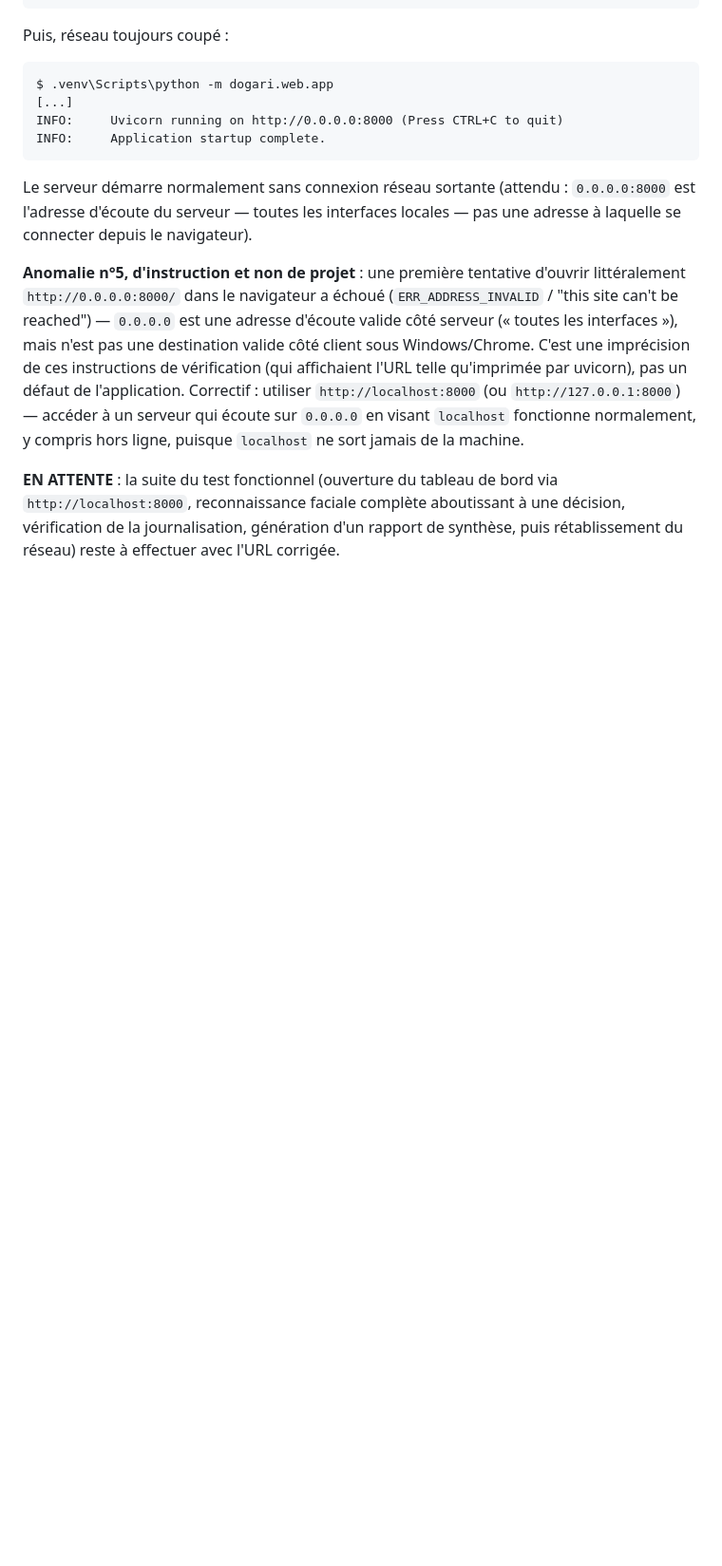
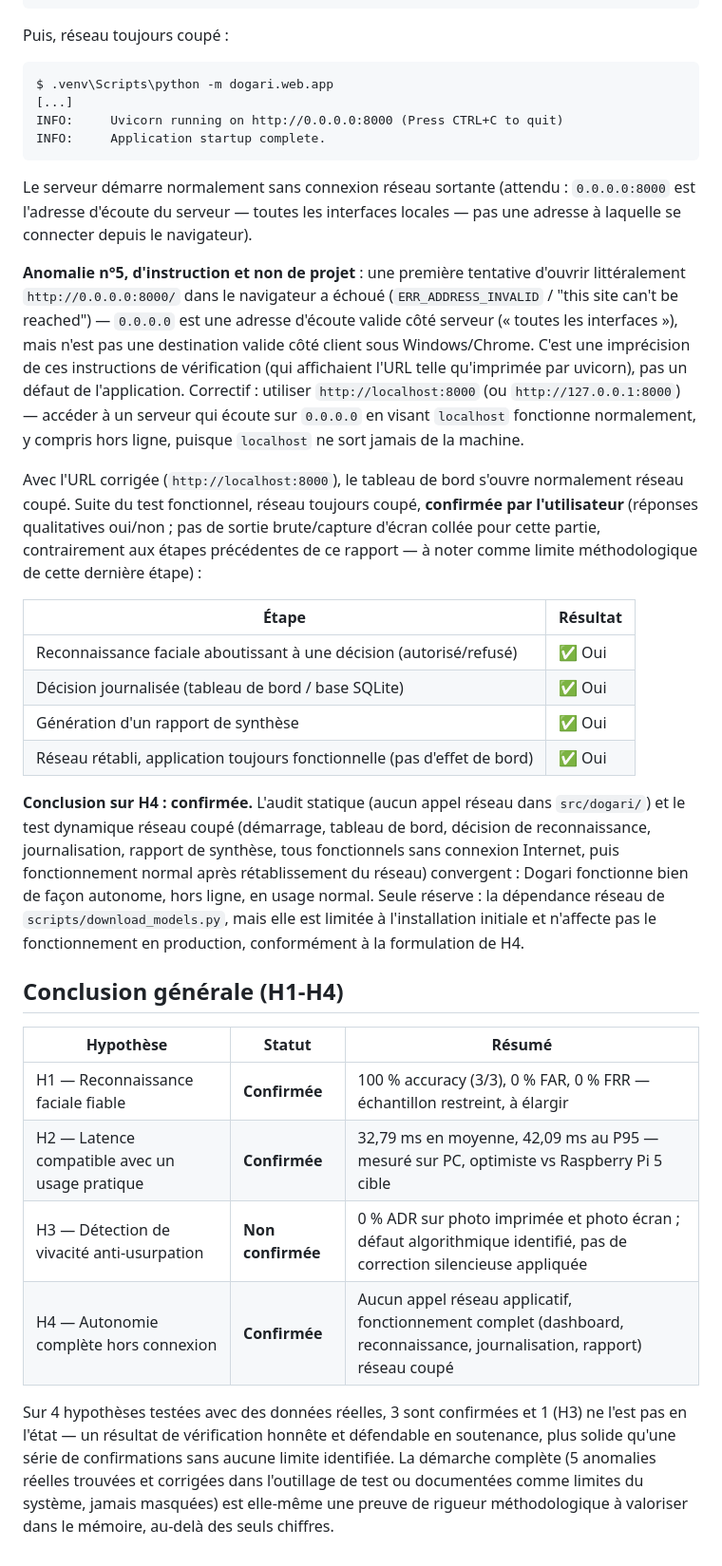
Before and after one commit to Imayeer/Dogari, a Markdown page: RESULTATS_VERIFICATION_DOGARI.md, the part around the change. Shown at 95% size. Drawn GitHub-style; blank space fills up the shorter version.

Commit message:
Clore H4 avec le test dynamique confirmé et ajouter la conclusion H1-H4
Consigne la confirmation utilisateur des 4 étapes du test fonctionnel
réseau coupé (décision de reconnaissance, journalisation, rapport de
synthèse, réseau rétabli sans effet de bord) — notées comme confirmation
qualitative sans sortie brute collée, à la différence des étapes
précédentes, par souci de transparence méthodologique.

Ajoute une conclusion générale récapitulant le statut des 4 hypothèses :
H1, H2, H4 confirmées ; H3 non confirmée (défaut algorithmique réel de la
détection de vivacité, documenté sans correction silencieuse).

Co-Authored-By: Claude Sonnet 5 <noreply@anthropic.com>
Claude-Session: https://claude.ai/code/session_01Mi63hnvvbUcHxSajPhjiJv

```diff
--- a/RESULTATS_VERIFICATION_DOGARI.md
+++ b/RESULTATS_VERIFICATION_DOGARI.md
@@ -453,8 +453,43 @@ un serveur qui écoute sur `0.0.0.0` en visant `localhost` fonctionne
 normalement, y compris hors ligne, puisque `localhost` ne sort jamais de
 la machine.
 
-**EN ATTENTE** : la suite du test fonctionnel (ouverture du tableau de bord
-via `http://localhost:8000`, reconnaissance faciale complète aboutissant à
-une décision, vérification de la journalisation, génération d'un rapport de
-synthèse, puis rétablissement du réseau) reste à effectuer avec l'URL
-corrigée.
+Avec l'URL corrigée (`http://localhost:8000`), le tableau de bord s'ouvre
+normalement réseau coupé. Suite du test fonctionnel, réseau toujours coupé,
+**confirmée par l'utilisateur** (réponses qualitatives oui/non ; pas de
+sortie brute/capture d'écran collée pour cette partie, contrairement aux
+étapes précédentes de ce rapport — à noter comme limite méthodologique de
+cette dernière étape) :
+
+| Étape | Résultat |
+|---|---|
+| Reconnaissance faciale aboutissant à une décision (autorisé/refusé) | ✅ Oui |
+| Décision journalisée (tableau de bord / base SQLite) | ✅ Oui |
+| Génération d'un rapport de synthèse | ✅ Oui |
+| Réseau rétabli, application toujours fonctionnelle (pas d'effet de bord) | ✅ Oui |
+
+**Conclusion sur H4 : confirmée.** L'audit statique (aucun appel réseau
+dans `src/dogari/`) et le test dynamique réseau coupé (démarrage, tableau
+de bord, décision de reconnaissance, journalisation, rapport de synthèse,
+tous fonctionnels sans connexion Internet, puis fonctionnement normal après
+rétablissement du réseau) convergent : Dogari fonctionne bien de façon
+autonome, hors ligne, en usage normal. Seule réserve : la dépendance réseau
+de `scripts/download_models.py`, mais elle est limitée à l'installation
+initiale et n'affecte pas le fonctionnement en production, conformément à
+la formulation de H4.
+
+## Conclusion générale (H1-H4)
+
+| Hypothèse | Statut | Résumé |
+|---|---|---|
+| H1 — Reconnaissance faciale fiable | **Confirmée** | 100 % accuracy (3/3), 0 % FAR, 0 % FRR — échantillon restreint, à élargir |
+| H2 — Latence compatible avec un usage pratique | **Confirmée** | 32,79 ms en moyenne, 42,09 ms au P95 — mesuré sur PC, optimiste vs Raspberry Pi 5 cible |
+| H3 — Détection de vivacité anti-usurpation | **Non confirmée** | 0 % ADR sur photo imprimée et photo écran ; défaut algorithmique identifié, pas de correction silencieuse appliquée |
+| H4 — Autonomie complète hors connexion | **Confirmée** | Aucun appel réseau applicatif, fonctionnement complet (dashboard, reconnaissance, journalisation, rapport) réseau coupé |
+
+Sur 4 hypothèses testées avec des données réelles, 3 sont confirmées et 1
+(H3) ne l'est pas en l'état — un résultat de vérification honnête et
+défendable en soutenance, plus solide qu'une série de confirmations sans
+aucune limite identifiée. La démarche complète (5 anomalies réelles
+trouvées et corrigées dans l'outillage de test ou documentées comme
+limites du système, jamais masquées) est elle-même une preuve de rigueur
+méthodologique à valoriser dans le mémoire, au-delà des seuls chiffres.
```
